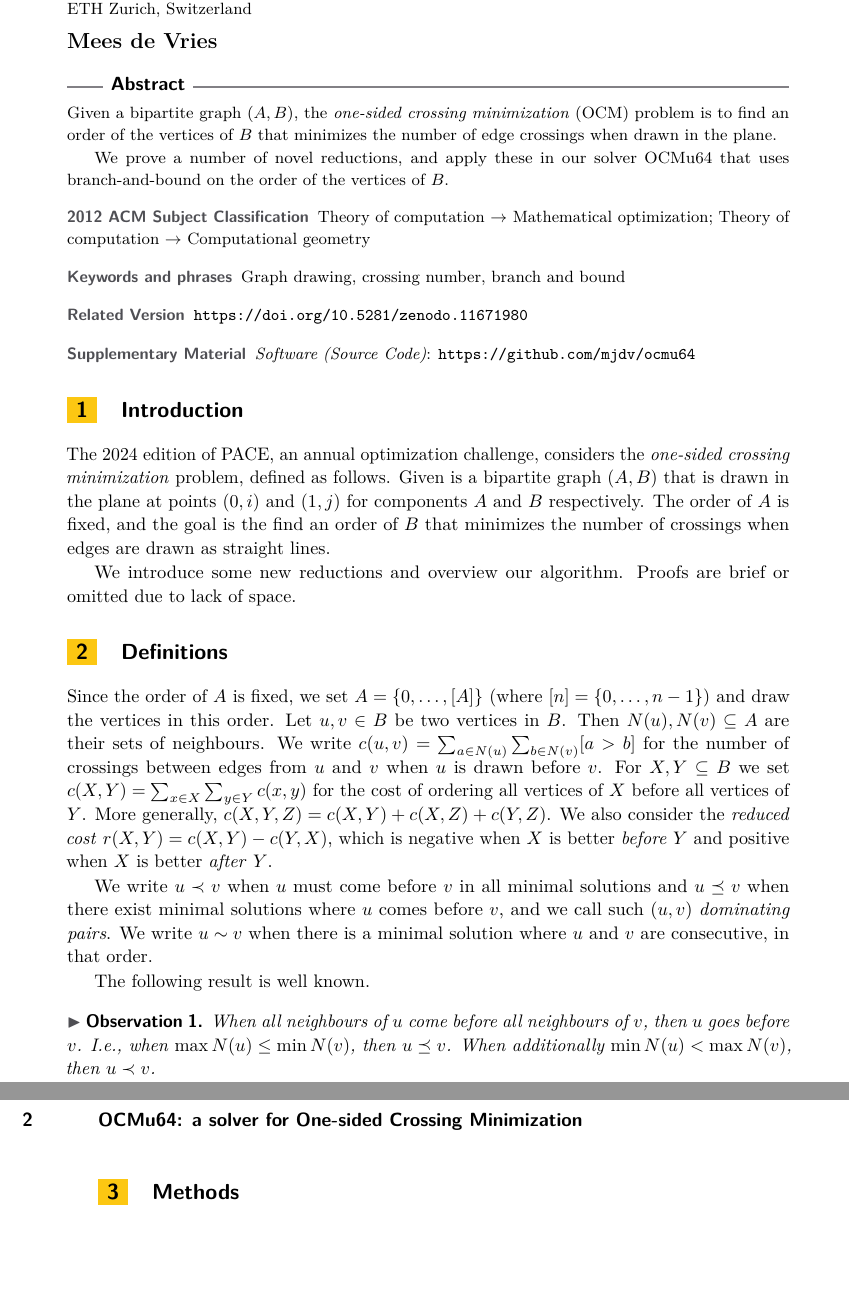
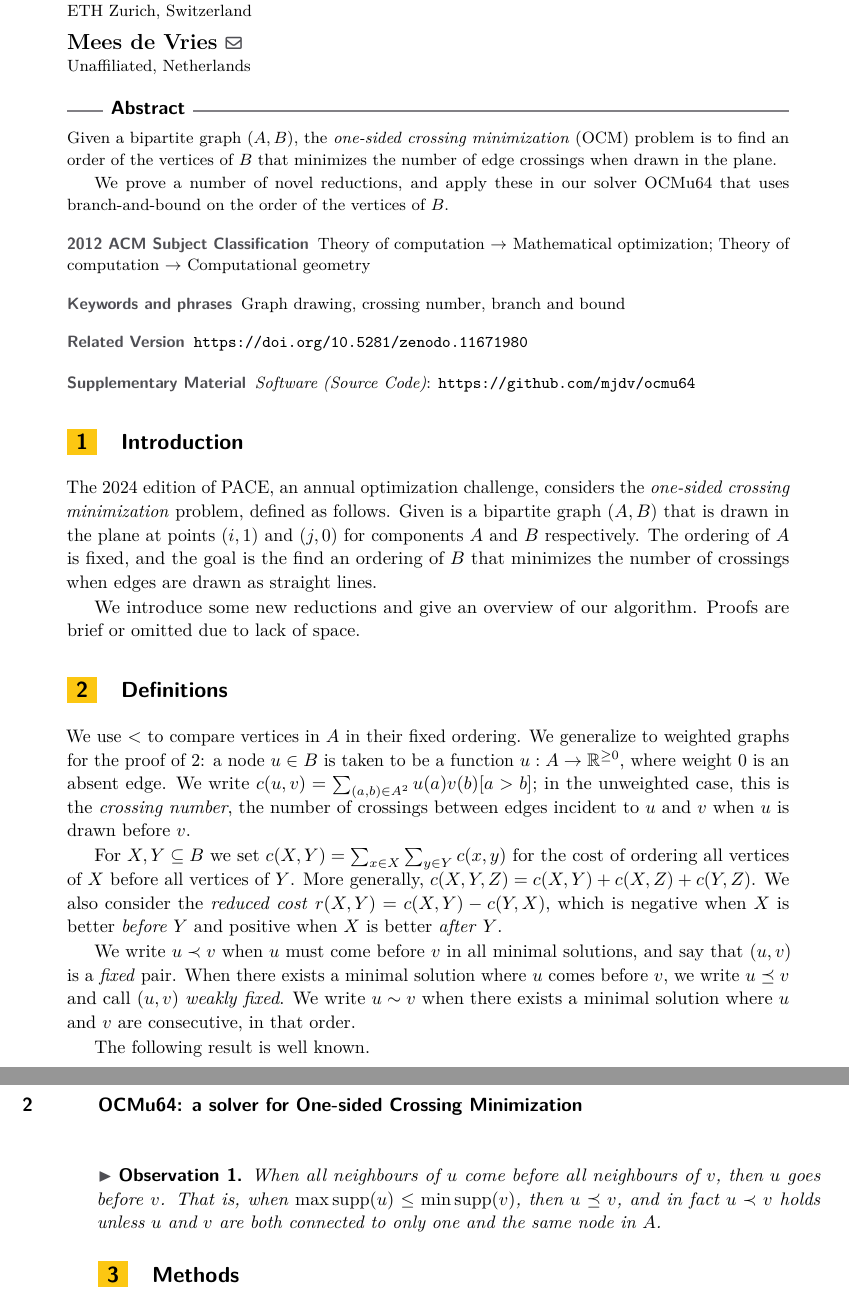
Before and after one commit to mjdv/ocmu64, a LaTeX paper (tex/description.tex): two parts of pages 1 and 2 of 3, joined at a grey line, cut so that both start at the same text, the shorter picture padded with empty space. Compiled offline with pdfLaTeX.

Commit message:
Changes in description intro

```diff
--- a/tex/description.tex
+++ b/tex/description.tex
@@ -15,7 +15,7 @@
 
 \author{Ragnar {Groot Koerkamp}}{ETH Zurich, Switzerland}{ragnar.grootkoerkamp@gmail.com}{https://orcid.org/0000-0002-2091-1237}{}%TODO mandatory, please use full name; only 1 author per \author macro; first two parameters are mandatory, other parameters can be empty. Please provide at least the name of the affiliation and the country. The full address is optional. Use additional curly braces to indicate the correct name splitting when the last name consists of multiple name parts.
 
-\author{Mees de Vries}{}{}{}{}
+\author{Mees de Vries}{Unaffiliated, Netherlands}{meesdevries@protonmail.com}{}{}
 
 \authorrunning{R. Groot Koerkamp and M. de Vries} %TODO mandatory. First: Use abbreviated first/middle names. Second (only in severe cases): Use first author plus 'et al.'
 
@@ -63,6 +63,7 @@
 \renewcommand{\u}{\overline{u}}
 \renewcommand{\v}{\overline{v}}
 \newcommand{\w}{\overline{w}}
+\DeclareMathOperator{\supp}{supp}
 
 \begin{document}
 
@@ -83,39 +84,39 @@
 The 2024 edition of PACE, an annual optimization challenge, considers the
 \emph{one-sided crossing minimization} problem, defined as follows.
 Given is a bipartite graph $(A, B)$ that is drawn in the plane at points
-$(0, i)$ and $(1,j)$ for components $A$ and $B$ respectively. The order of $A$
-is fixed, and the goal is the find an order of $B$ that minimizes the number of
+$(i, 1)$ and $(j,0)$ for components $A$ and $B$ respectively. The ordering of $A$
+is fixed, and the goal is the find an ordering of $B$ that minimizes the number of
 crossings when edges are drawn as straight lines.
 
-We introduce some new reductions and overview our algorithm. Proofs are brief or
+We introduce some new reductions and give an overview of our algorithm. Proofs are brief or
 omitted due to lack of space.
 
 \section{Definitions}
-Since the order of $A$ is fixed, we set $A=\{0, \dots, [A]\}$ (where $[n]=\{0,\dots,n-1\}$) and draw the
-vertices in this order.
-Let $u, v\in B$ be two vertices in $B$. Then $N(u),N(v)\subseteq A$ are their sets of
-neighbours.
-We write $c(u,v)=\sum_{a\in N(u)}\sum_{b\in N(v)} [a>b]$ for the number of crossings between edges from $u$ and $v$
-when $u$ is drawn before $v$. For $X,Y\subseteq B$ we set
-$c(X,Y) = \sum_{x\in X}\sum_{y\in Y} c(x,y)$ for the cost of ordering all
-vertices of $X$ before all vertices of $Y$.
-More generally, $c(X,Y,Z) = c(X, Y) + c(X, Z) + c(Y, Z)$.
-We also consider the \emph{reduced cost} $r(X,Y) = c(X, Y) - c(Y, X)$, which is
-negative when $X$ is better \emph{before} $Y$ and positive when $X$ is better \emph{after} $Y$.
+We use $<$ to compare vertices in $A$ in their fixed ordering. We generalize to weighted graphs
+for the proof of \ref{lem:sdp}: a node $u \in B$ is taken to be a function $u: A \to \mathbb
+R^{\geq 0}$, where weight 0 is an absent edge. We write $c(u, v) = \sum_{(a, b) \in A^2}
+u(a)v(b)[a > b]$; in the unweighted case, this is the \emph{crossing number}, the number of
+crossings between edges incident to $u$ and $v$ when $u$ is drawn before $v$.
 
-We write $u\b v$ when $u$ must come before $v$ in all minimal solutions and
-$u\be v$ when there exist minimal solutions where $u$ comes before $v$, and we
-call such $(u,v)$ \emph{dominating pairs}.
-We write $u\g v$ when there is a minimal solution where $u$ and $v$ are
+For $X,Y\subseteq B$ we set $c(X,Y) = \sum_{x\in X}\sum_{y\in Y} c(x,y)$ for the cost of
+ordering all vertices of $X$ before all vertices of $Y$. More generally, $c(X,Y,Z) = c(X, Y) +
+c(X, Z) + c(Y, Z)$. We also consider the \emph{reduced cost} $r(X,Y) = c(X, Y) - c(Y, X)$,
+which is negative when $X$ is better \emph{before} $Y$ and positive when $X$ is better
+\emph{after} $Y$.
+
+We write $u\b v$ when $u$ must come before $v$ in all minimal solutions, and say that $(u, v)$
+is a \emph{fixed} pair. When there exists a minimal solution where $u$ comes before $v$, we
+write $u \be v$ and call $(u, v)$ \emph{weakly fixed}.
+We write $u\g v$ when there exists a minimal solution where $u$ and $v$ are
 consecutive, in that order.
 
 The following result is well known.
 
 % TODO: Citation
 \begin{observation}\label{lem:weak}
-  When all neighbours of $u$ come before all neighbours of $v$, then $u$ goes
-  before $v$. I.e., when $\max N(u) \leq \min N(v)$, then $u\be v$.
-  When additionally ${\min N(u) < \max N(v)}$, then $u\b v$.
+  When all neighbours of $u$ come before all neighbours of $v$, then $u$ goes before $v$. That
+    is, when $\max \supp (u) \leq \min \supp (v)$, then $u\be v$, and in fact $u \b v$ holds
+    unless $u$ and $v$ are both connected to only one and the same node in $A$.
 \end{observation}
 
 \section{Methods}
```
